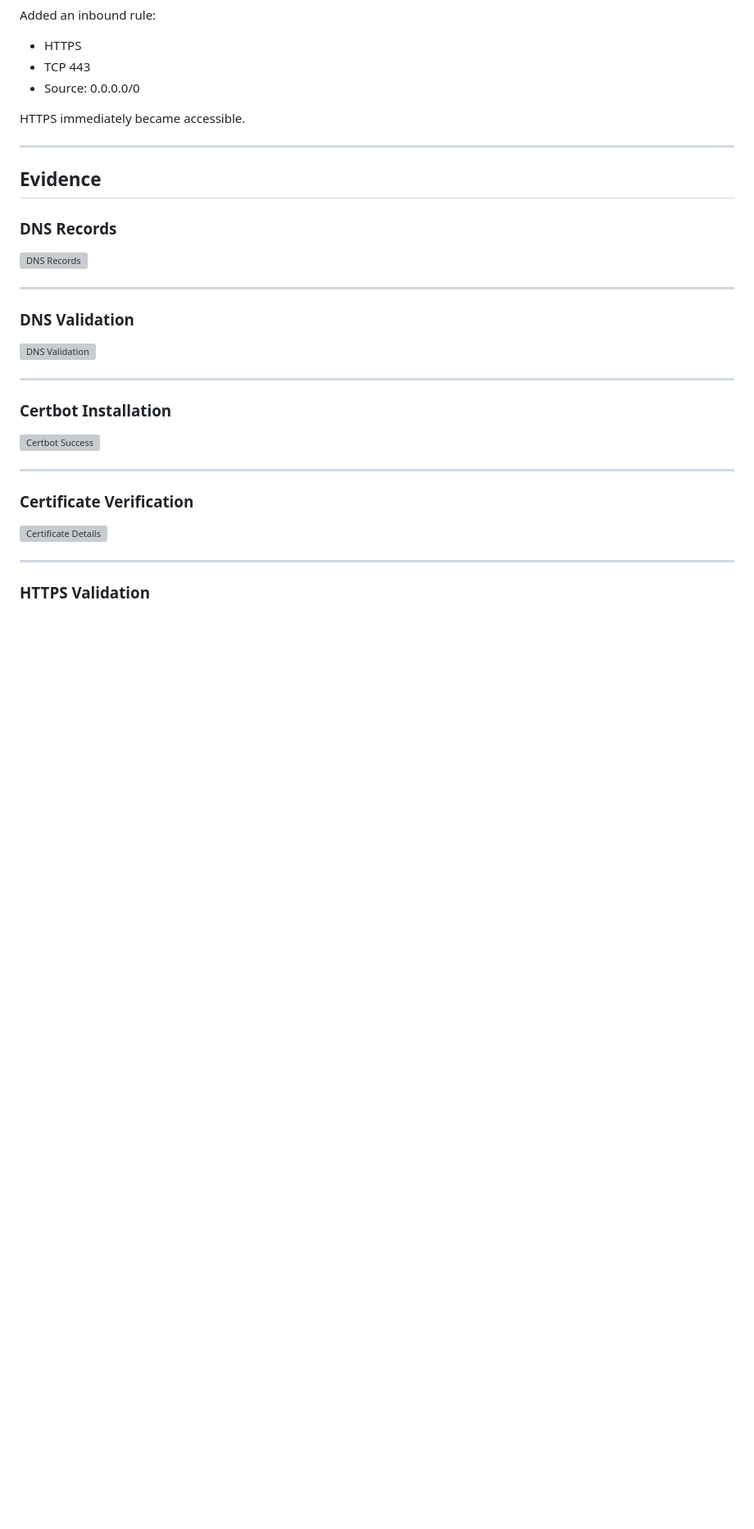
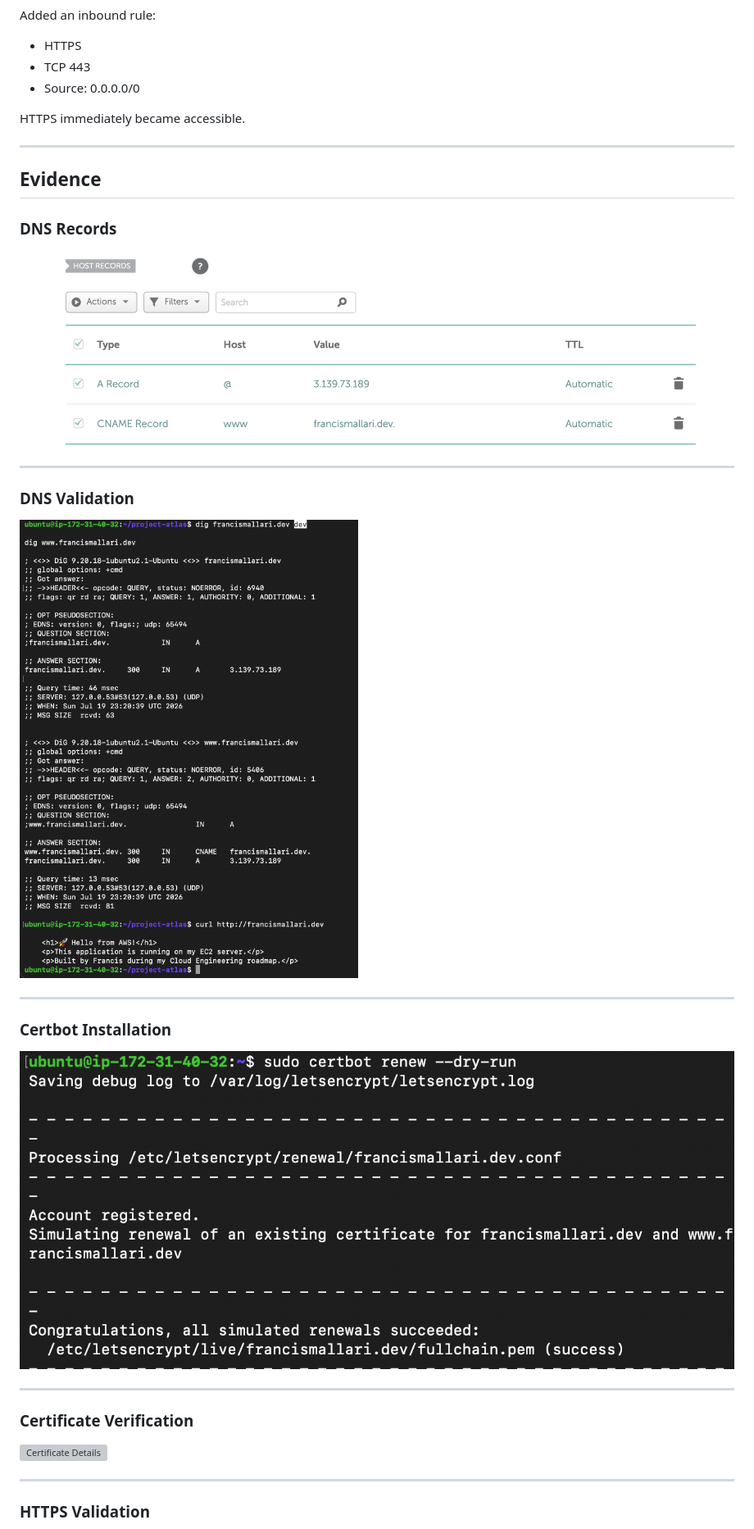
Before and after one commit to fmallari/project-atlas, a Markdown page: docs/playbook/Ticket-007-Secure-Application-with-HTTPS.md, the part around one of its changes. Shown at 82% size. GitHub-like rendering; blank space fills up the shorter version; grey boxes are pictures that could not be loaded.

Commit message:
docs: Ticket 007 fix screenshot paths

```diff
--- a/docs/playbook/Ticket-007-Secure-Application-with-HTTPS.md
+++ b/docs/playbook/Ticket-007-Secure-Application-with-HTTPS.md
@@ -129,19 +129,19 @@ HTTPS immediately became accessible.
 
 ### DNS Records
 
-![DNS Records](../screenshots/Ticket-007/dns-records.png)
+![DNS Records](../../screenshots/Ticket-007/dns-records.png)
 
 ---
 
 ### DNS Validation
 
-![DNS Validation](../screenshots/Ticket-007/dns-validation.png)
+![DNS Validation](../../screenshots/Ticket-007/dns-validation.png)
 
 ---
 
 ### Certbot Installation
 
-![Certbot Success](../screenshots/Ticket-007/certbot-success.png)
+![Certbot Success](../../screenshots/Ticket-007/certbot-success.png)
 
 ---
 
```
Also changed, not shown: other parts of docs/playbook/Ticket-007-Secure-Application-with-HTTPS.md (+3 -3 lines).
